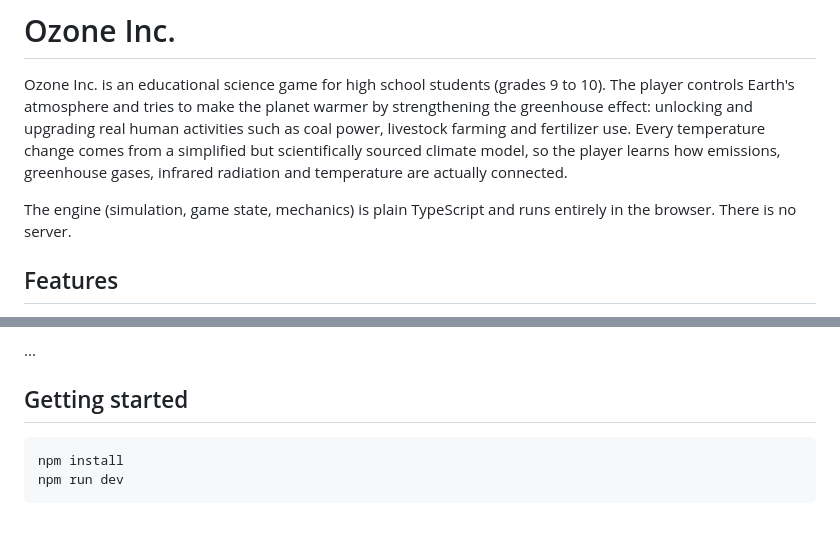
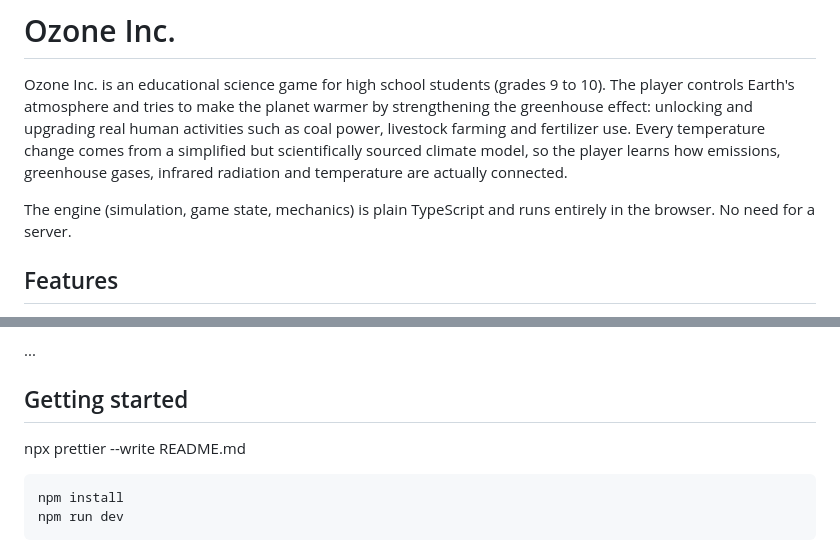
Before and after one commit to theofficialtruck/project-hackphs, a Markdown page: README.md, 2 parts joined by grey strips. GitHub-like rendering; blank space fills up the shorter version.

Commit message:
Simplify engine description in README.md
Removed 'There is' for conciseness in engine description.

````diff
--- a/README.md
+++ b/README.md
@@ -6,8 +6,7 @@ and upgrading real human activities such as coal power, livestock farming and fe
 temperature change comes from a simplified but scientifically sourced climate model, so the player
 learns how emissions, greenhouse gases, infrared radiation and temperature are actually connected.
 
-The engine (simulation, game state, mechanics) is plain TypeScript and runs entirely in the browser. There is no server.
-
+The engine (simulation, game state, mechanics) is plain TypeScript and runs entirely in the browser. No need for a server.
 ## Features
 
 - Based on formulas from real life climate scientists to simulate data
@@ -33,7 +32,7 @@ The engine (simulation, game state, mechanics) is plain TypeScript and runs enti
 ...
 
 ## Getting started
-
+npx prettier --write README.md
 ```bash
 npm install
 npm run dev
````
